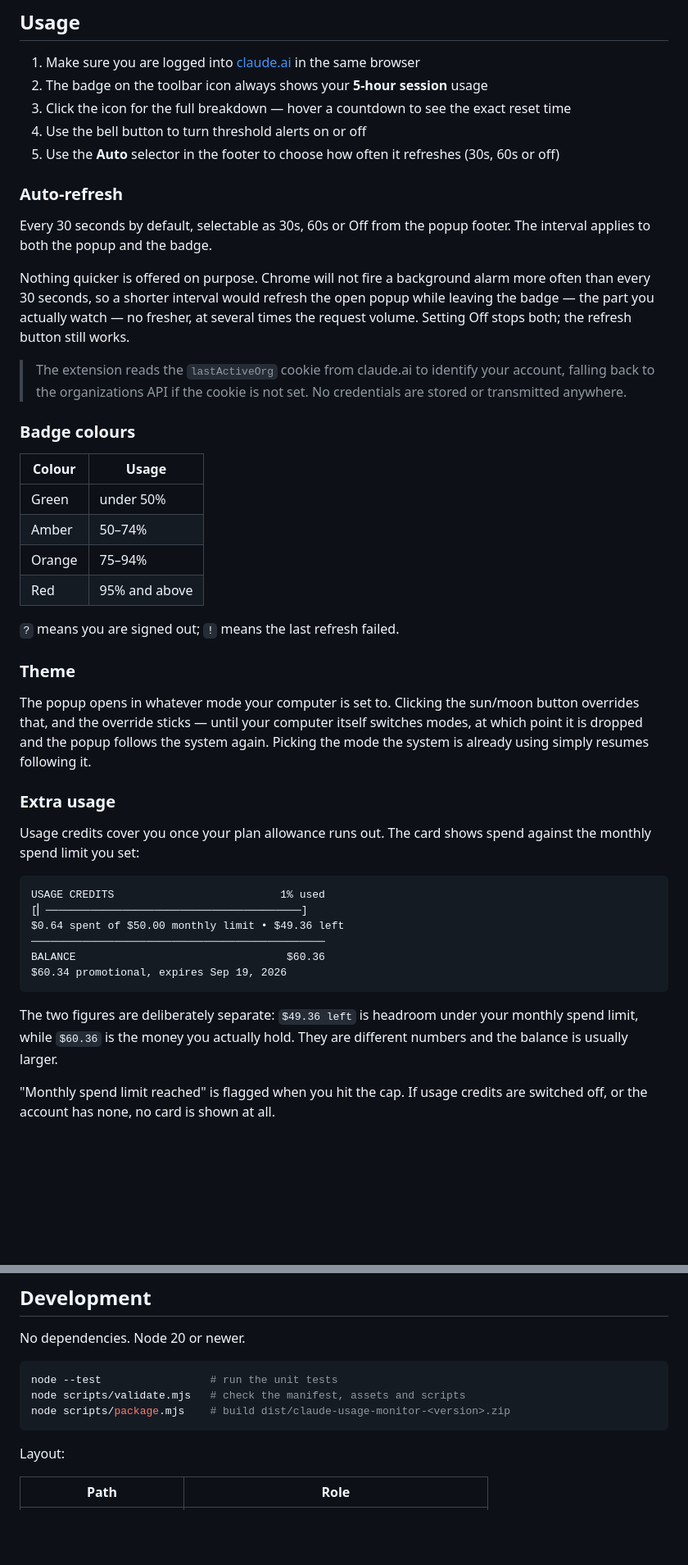
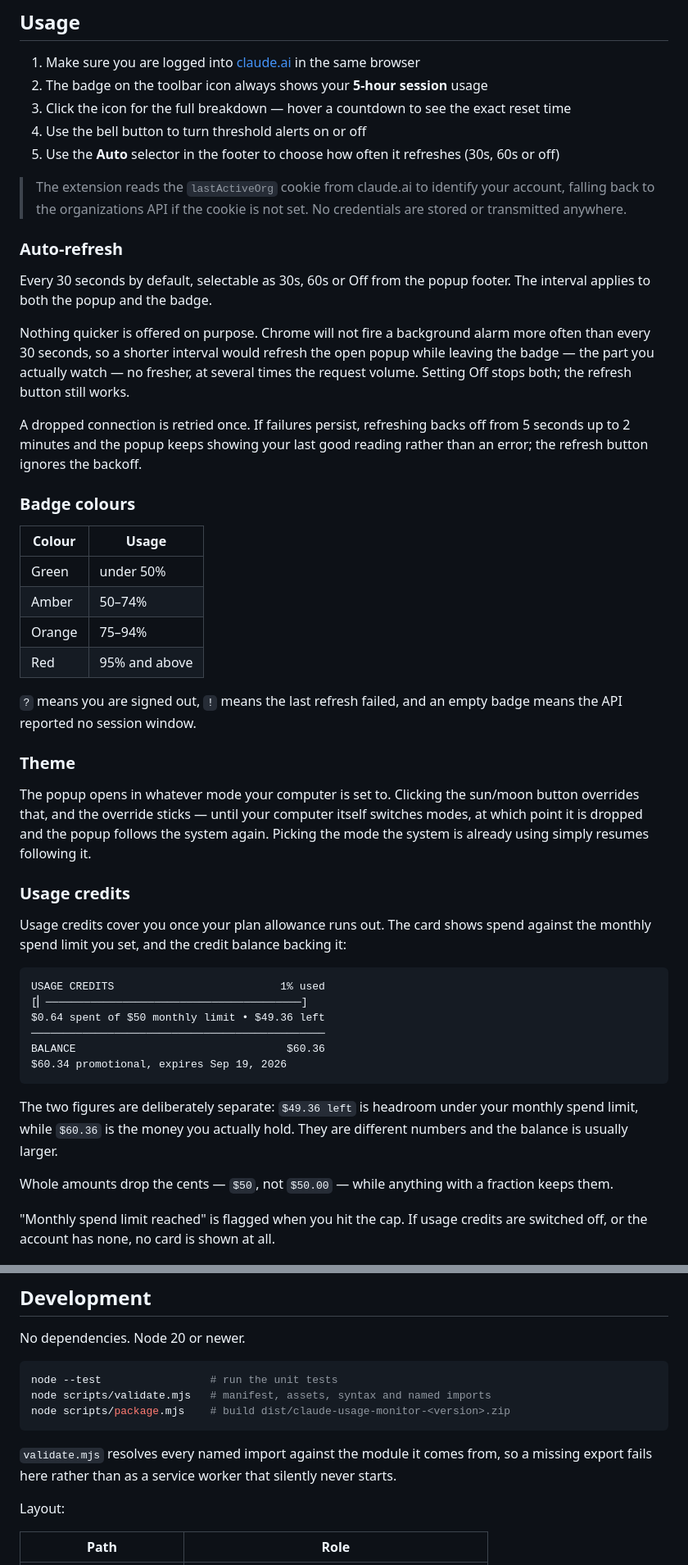
Before and after one commit to Raminshiraz/claude_usage_monitor_extension, a Markdown page: README.md, 2 parts joined by grey strips. Shown at 82% size. Drawn GitHub-style; blank space fills up the shorter version.

````diff
--- a/README.md
+++ b/README.md
@@ -34,13 +36,15 @@ Chromium-based browsers only (Chrome, Edge, Brave, Arc). Firefox is not supporte
 4. Use the bell button to turn threshold alerts on or off
 5. Use the **Auto** selector in the footer to choose how often it refreshes (30s, 60s or off)
 
+> The extension reads the `lastActiveOrg` cookie from claude.ai to identify your account, falling back to the organizations API if the cookie is not set. No credentials are stored or transmitted anywhere.
+
 ### Auto-refresh
 
 Every 30 seconds by default, selectable as 30s, 60s or Off from the popup footer. The interval applies to both the popup and the badge.
 
 Nothing quicker is offered on purpose. Chrome will not fire a background alarm more often than every 30 seconds, so a shorter interval would refresh the open popup while leaving the badge — the part you actually watch — no fresher, at several times the request volume. Setting Off stops both; the refresh button still works.
 
-> The extension reads the `lastActiveOrg` cookie from claude.ai to identify your account, falling back to the organizations API if the cookie is not set. No credentials are stored or transmitted anywhere.
+A dropped connection is retried once. If failures persist, refreshing backs off from 5 seconds up to 2 minutes and the popup keeps showing your last good reading rather than an error; the refresh button ignores the backoff.
 
 ### Badge colours
 
@@ -51,26 +55,28 @@ Nothing quicker is offered on purpose. Chrome will not fire a background alarm m
 | Orange | 75–94% |
 | Red | 95% and above |
 
-`?` means you are signed out; `!` means the last refresh failed.
+`?` means you are signed out, `!` means the last refresh failed, and an empty badge means the API reported no session window.
 
 ### Theme
 
 The popup opens in whatever mode your computer is set to. Clicking the sun/moon button overrides that, and the override sticks — until your computer itself switches modes, at which point it is dropped and the popup follows the system again. Picking the mode the system is already using simply resumes following it.
 
-### Extra usage
+### Usage credits
 
-Usage credits cover you once your plan allowance runs out. The card shows spend against the monthly spend limit you set:
+Usage credits cover you once your plan allowance runs out. The card shows spend against the monthly spend limit you set, and the credit balance backing it:
 
 ```
 USAGE CREDITS                          1% used
 [▏────────────────────────────────────────]
-$0.64 spent of $50.00 monthly limit • $49.36 left
+$0.64 spent of $50 monthly limit • $49.36 left
 ──────────────────────────────────────────────
 BALANCE                                 $60.36
 $60.34 promotional, expires Sep 19, 2026
 ```
 
 The two figures are deliberately separate: `$49.36 left` is headroom under your monthly spend limit, while `$60.36` is the money you actually hold. They are different numbers and the balance is usually larger.
+
+Whole amounts drop the cents — `$50`, not `$50.00` — while anything with a fraction keeps them.
 
 "Monthly spend limit reached" is flagged when you hit the cap. If usage credits are switched off, or the account has none, no card is shown at all.
 
@@ -135,9 +141,11 @@ No dependencies. Node 20 or newer.
 
 ```bash
 node --test                 # run the unit tests
-node scripts/validate.mjs   # check the manifest, assets and scripts
+node scripts/validate.mjs   # manifest, assets, syntax and named imports
 node scripts/package.mjs    # build dist/claude-usage-monitor-<version>.zip
 ```
+
+`validate.mjs` resolves every named import against the module it comes from, so a missing export fails here rather than as a service worker that silently never starts.
 
 Layout:
 
````
Also changed, not shown: other parts of README.md (+7 -3 lines).
